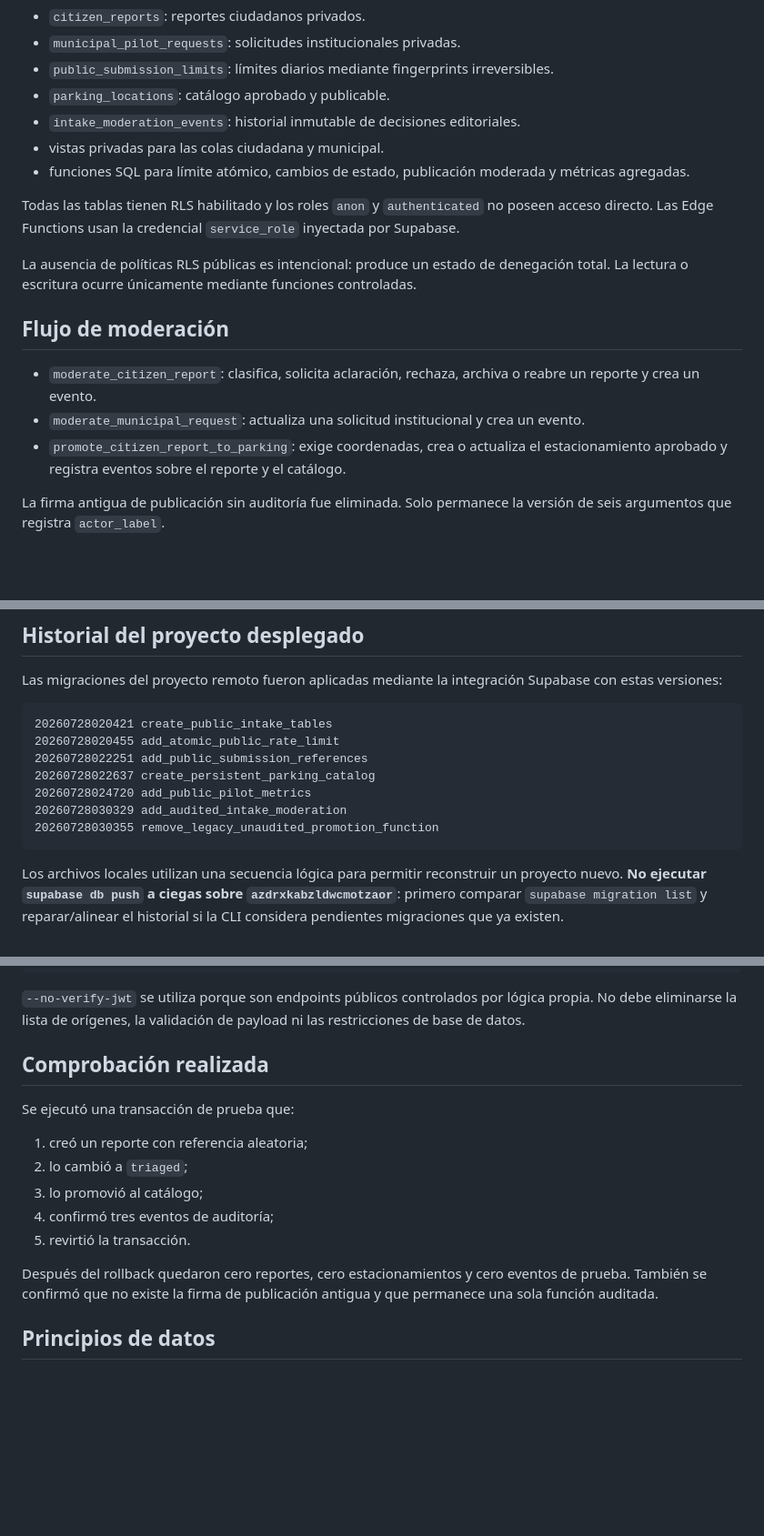
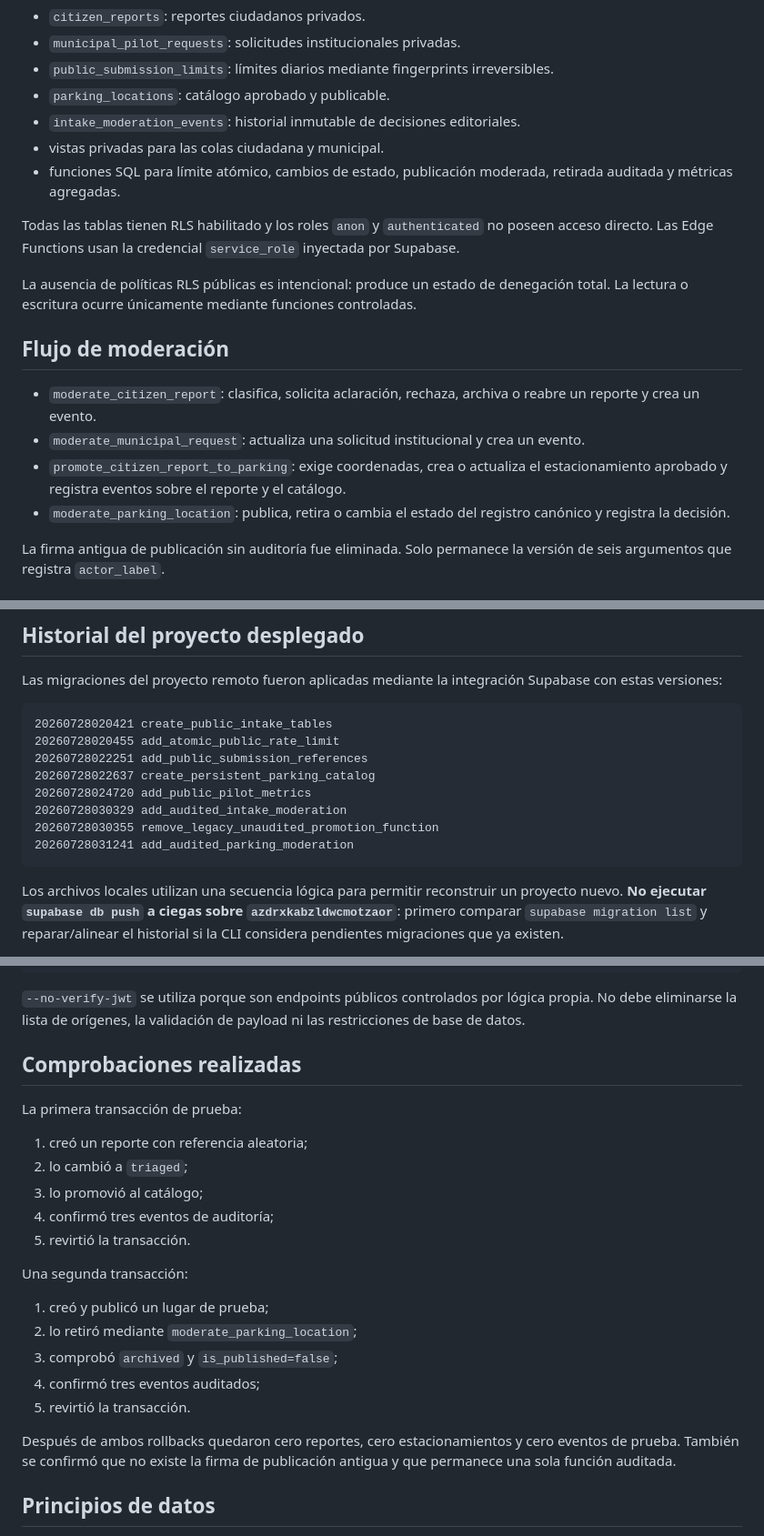
Before and after one commit to Crohnoz/IncluMe, a Markdown page: supabase/README.md, 3 parts joined by grey strips. Shown at 91% size. Rendered like a GitHub page; blank space fills up the shorter version.

Commit message:
docs(supabase): record audited parking moderation

````diff
--- a/supabase/README.md
+++ b/supabase/README.md
@@ -21,7 +21,7 @@ Las migraciones crean:
 - `parking_locations`: catálogo aprobado y publicable.
 - `intake_moderation_events`: historial inmutable de decisiones editoriales.
 - vistas privadas para las colas ciudadana y municipal.
-- funciones SQL para límite atómico, cambios de estado, publicación moderada y métricas agregadas.
+- funciones SQL para límite atómico, cambios de estado, publicación moderada, retirada auditada y métricas agregadas.
 
 Todas las tablas tienen RLS habilitado y los roles `anon` y `authenticated` no poseen acceso directo. Las Edge Functions usan la credencial `service_role` inyectada por Supabase.
 
@@ -32,6 +32,7 @@ La ausencia de políticas RLS públicas es intencional: produce un estado de den
 - `moderate_citizen_report`: clasifica, solicita aclaración, rechaza, archiva o reabre un reporte y crea un evento.
 - `moderate_municipal_request`: actualiza una solicitud institucional y crea un evento.
 - `promote_citizen_report_to_parking`: exige coordenadas, crea o actualiza el estacionamiento aprobado y registra eventos sobre el reporte y el catálogo.
+- `moderate_parking_location`: publica, retira o cambia el estado del registro canónico y registra la decisión.
 
 La firma antigua de publicación sin auditoría fue eliminada. Solo permanece la versión de seis argumentos que registra `actor_label`.
 
@@ -56,6 +57,7 @@ Las migraciones del proyecto remoto fueron aplicadas mediante la integración Su
 20260728024720 add_public_pilot_metrics
 20260728030329 add_audited_intake_moderation
 20260728030355 remove_legacy_unaudited_promotion_function
+20260728031241 add_audited_parking_moderation
 ```
 
 Los archivos locales utilizan una secuencia lógica para permitir reconstruir un proyecto nuevo. **No ejecutar `supabase db push` a ciegas sobre `azdrxkabzldwcmotzaor`**: primero comparar `supabase migration list` y reparar/alinear el historial si la CLI considera pendientes migraciones que ya existen.
@@ -75,9 +77,9 @@ supabase functions deploy inclume-metrics --no-verify-jwt
 
 `--no-verify-jwt` se utiliza porque son endpoints públicos controlados por lógica propia. No debe eliminarse la lista de orígenes, la validación de payload ni las restricciones de base de datos.
 
-## Comprobación realizada
+## Comprobaciones realizadas
 
-Se ejecutó una transacción de prueba que:
+La primera transacción de prueba:
 
 1. creó un reporte con referencia aleatoria;
 2. lo cambió a `triaged`;
@@ -85,7 +87,15 @@ Se ejecutó una transacción de prueba que:
 4. confirmó tres eventos de auditoría;
 5. revirtió la transacción.
 
-Después del rollback quedaron cero reportes, cero estacionamientos y cero eventos de prueba. También se confirmó que no existe la firma de publicación antigua y que permanece una sola función auditada.
+Una segunda transacción:
+
+1. creó y publicó un lugar de prueba;
+2. lo retiró mediante `moderate_parking_location`;
+3. comprobó `archived` y `is_published=false`;
+4. confirmó tres eventos auditados;
+5. revirtió la transacción.
+
+Después de ambos rollbacks quedaron cero reportes, cero estacionamientos y cero eventos de prueba. También se confirmó que no existe la firma de publicación antigua y que permanece una sola función auditada.
 
 ## Principios de datos
 
````
